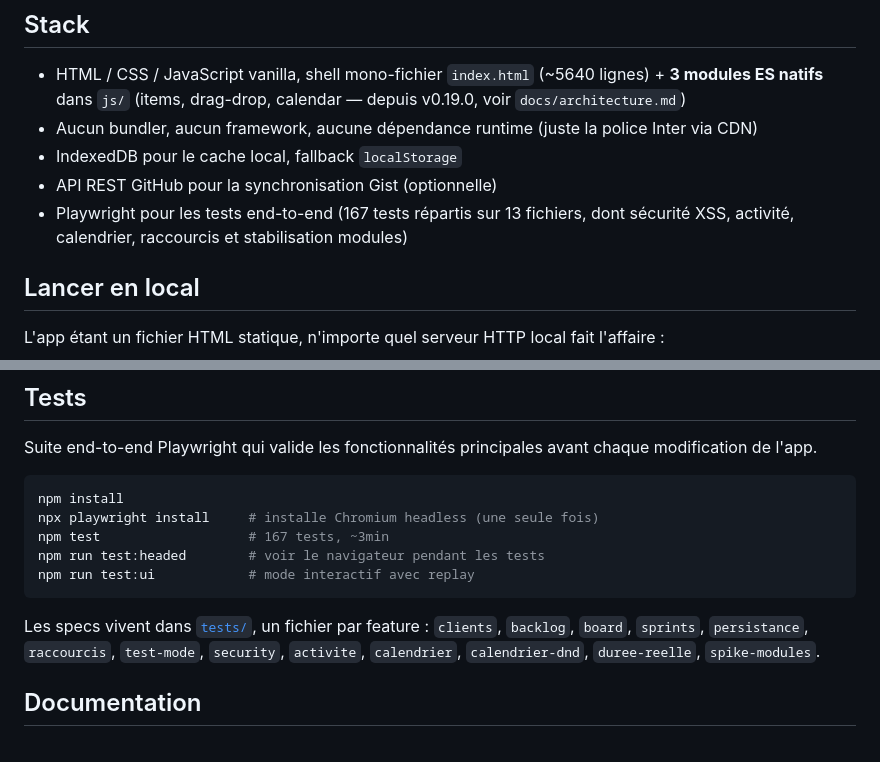
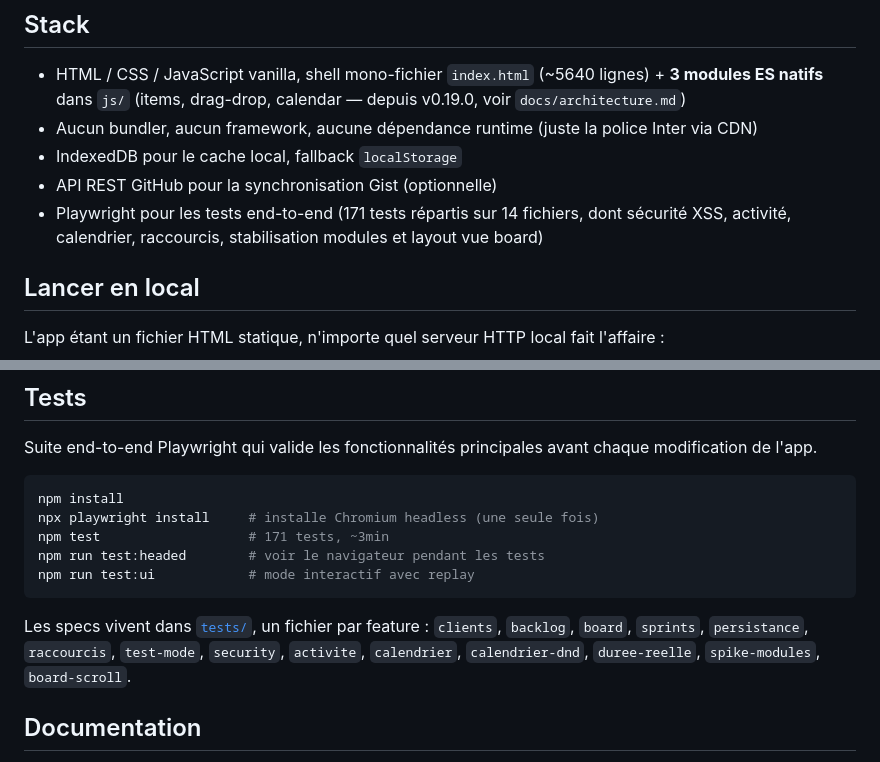
Before and after one commit to iodatarnaud/atelier-project, a Markdown page: README.md, 2 parts joined by grey strips. Drawn GitHub-style.

````diff
--- a/README.md
+++ b/README.md
@@ -27,7 +27,7 @@ Pas de backend, pas d'inscription, pas de tracking. L'app tient dans un seul fic
 - Aucun bundler, aucun framework, aucune dépendance runtime (juste la police Inter via CDN)
 - IndexedDB pour le cache local, fallback `localStorage`
 - API REST GitHub pour la synchronisation Gist (optionnelle)
-- Playwright pour les tests end-to-end (167 tests répartis sur 13 fichiers, dont sécurité XSS, activité, calendrier, raccourcis et stabilisation modules)
+- Playwright pour les tests end-to-end (171 tests répartis sur 14 fichiers, dont sécurité XSS, activité, calendrier, raccourcis, stabilisation modules et layout vue board)
 
 ## Lancer en local
 
@@ -47,12 +47,12 @@ Suite end-to-end Playwright qui valide les fonctionnalités principales avant ch
 ```bash
 npm install
 npx playwright install     # installe Chromium headless (une seule fois)
-npm test                   # 167 tests, ~3min
+npm test                   # 171 tests, ~3min
 npm run test:headed        # voir le navigateur pendant les tests
 npm run test:ui            # mode interactif avec replay
 ```
 
-Les specs vivent dans [`tests/`](tests/), un fichier par feature : `clients`, `backlog`, `board`, `sprints`, `persistance`, `raccourcis`, `test-mode`, `security`, `activite`, `calendrier`, `calendrier-dnd`, `duree-reelle`, `spike-modules`.
+Les specs vivent dans [`tests/`](tests/), un fichier par feature : `clients`, `backlog`, `board`, `sprints`, `persistance`, `raccourcis`, `test-mode`, `security`, `activite`, `calendrier`, `calendrier-dnd`, `duree-reelle`, `spike-modules`, `board-scroll`.
 
 ## Documentation
 
````
Also changed, not shown: docs/agent-context.md (+11 -1 lines), work-items/WI-011.md (+13 -2 lines).
